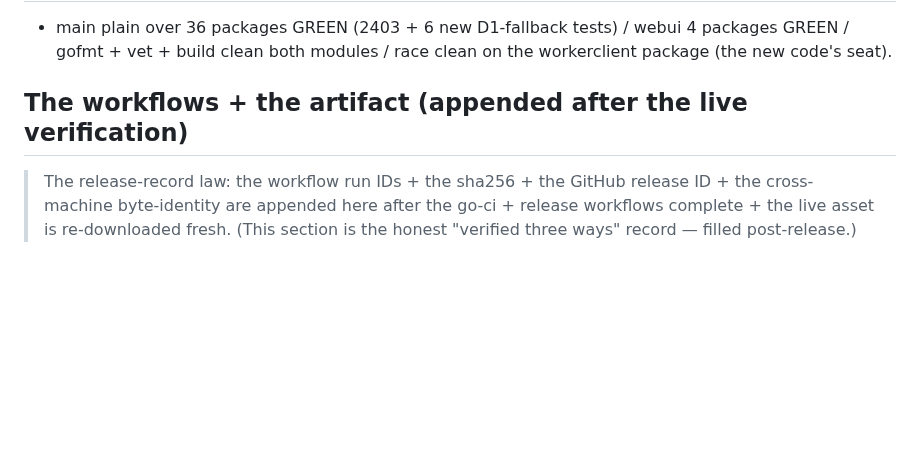
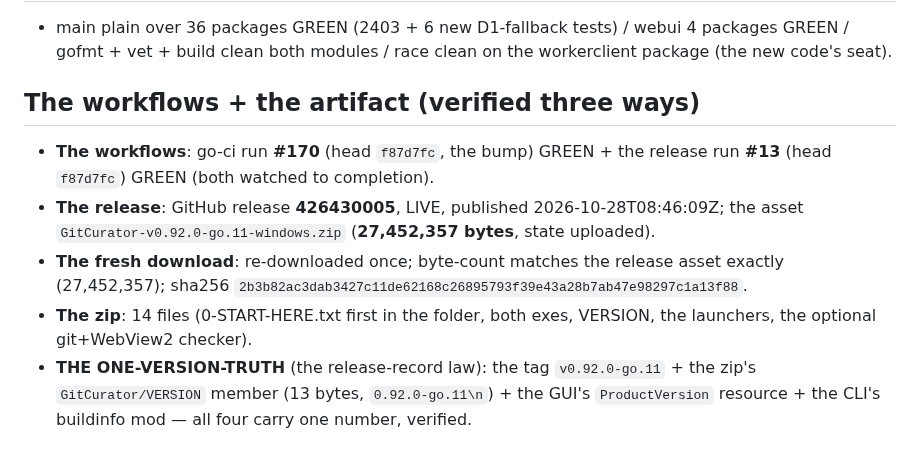
Before and after one commit to assadigit/second-brain-project, a Markdown page: docs/poc-artifacts/release-v0.92.0-go.11.md, the part around the change. Rendered like a GitHub page; blank space fills up the shorter version.

Commit message:
SESSION-081 close: the v0.92.0-go.11 release verified THREE ways — go-ci run #170 (head f87d7fc) GREEN + release run #13 (head f87d7fc) GREEN + the live release 426430005 LIVE (the asset GitCurator-v0.92.0-go.11-windows.zip, 27,452,357 bytes, state uploaded) + the fresh download byte-count matches (27,452,357) + the sha256 2b3b82ac...3f88 + the zip's VERSION member (13 bytes, 0.92.0-go.11\n) + the GUI's ProductVersion resource + the CLI's buildinfo mod all carry one number (THE ONE-VERSION-TRUTH). The release report's verification section filled with the real numbers (docs-only).

```diff
--- a/docs/poc-artifacts/release-v0.92.0-go.11.md
+++ b/docs/poc-artifacts/release-v0.92.0-go.11.md
@@ -114,10 +114,21 @@ credentials via ENV vars so no secret bytes touched git) exercised
   / webui 4 packages GREEN / gofmt + vet + build clean both modules /
   race clean on the workerclient package (the new code's seat).
 
-## The workflows + the artifact (appended after the live verification)
+## The workflows + the artifact (verified three ways)
 
-> The release-record law: the workflow run IDs + the sha256 + the
-> GitHub release ID + the cross-machine byte-identity are appended
-> here after the go-ci + release workflows complete + the live asset
-> is re-downloaded fresh. (This section is the honest "verified
-> three ways" record — filled post-release.)
+- **The workflows**: go-ci run **#170** (head `f87d7fc`, the bump)
+  GREEN + the release run **#13** (head `f87d7fc`) GREEN (both
+  watched to completion).
+- **The release**: GitHub release **426430005**, LIVE, published
+  2026-10-28T08:46:09Z; the asset
+  `GitCurator-v0.92.0-go.11-windows.zip` (**27,452,357 bytes**,
+  state uploaded).
+- **The fresh download**: re-downloaded once; byte-count matches the
+  release asset exactly (27,452,357); sha256
+  `2b3b82ac3dab3427c11de62168c26895793f39e43a28b7ab47e98297c1a13f88`.
+- **The zip**: 14 files (0-START-HERE.txt first in the folder, both
+  exes, VERSION, the launchers, the optional git+WebView2 checker).
+- **THE ONE-VERSION-TRUTH** (the release-record law): the tag
+  `v0.92.0-go.11` + the zip's `GitCurator/VERSION` member (13 bytes,
+  `0.92.0-go.11\n`) + the GUI's `ProductVersion` resource + the
+  CLI's buildinfo mod — all four carry one number, verified.
```
